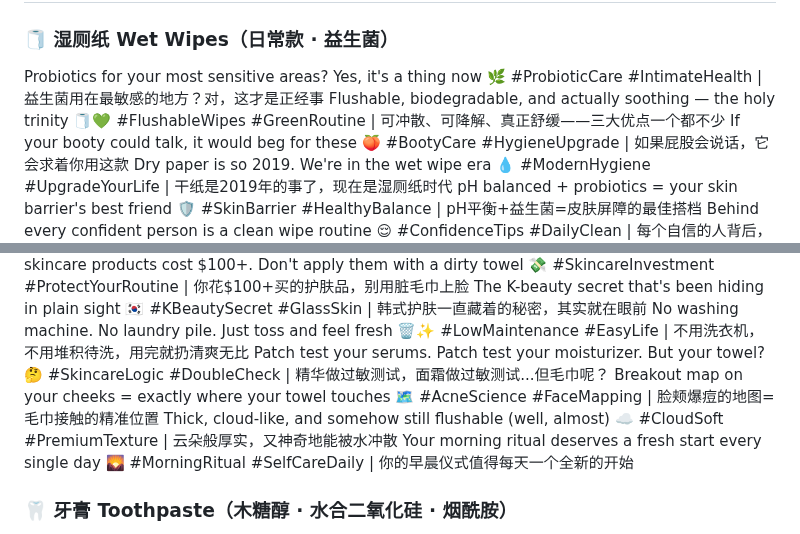
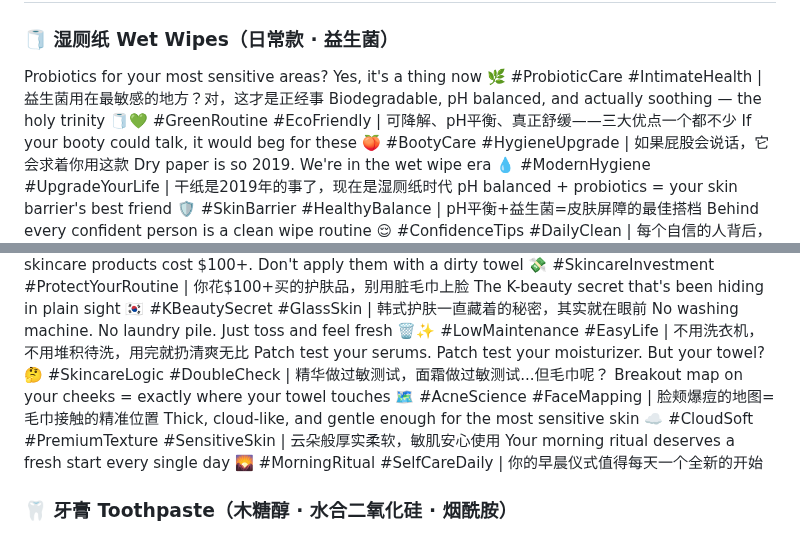
Before and after one commit to ZLM91/margin-calculator, a Markdown page: tiktok_titles_daily.md, 2 parts joined by grey strips. GitHub-like rendering.

Commit message:
fix: 移除文案中所有可冲散/flushable表述，可降解≠可冲散，不宣传此卖点

```diff
--- a/tiktok_titles_daily.md
+++ b/tiktok_titles_daily.md
@@ -2,7 +2,7 @@
 
 ### 🧻 湿厕纸 Wet Wipes（日常款 · 益生菌）
 Probiotics for your most sensitive areas? Yes, it's a thing now 🌿 #ProbioticCare #IntimateHealth | 益生菌用在最敏感的地方？对，这才是正经事
-Flushable, biodegradable, and actually soothing — the holy trinity 🧻💚 #FlushableWipes #GreenRoutine | 可冲散、可降解、真正舒缓——三大优点一个都不少
+Biodegradable, pH balanced, and actually soothing — the holy trinity 🧻💚 #GreenRoutine #EcoFriendly | 可降解、pH平衡、真正舒缓——三大优点一个都不少
 If your booty could talk, it would beg for these 🍑 #BootyCare #HygieneUpgrade | 如果屁股会说话，它会求着你用这款
 Dry paper is so 2019. We're in the wet wipe era 💧 #ModernHygiene #UpgradeYourLife | 干纸是2019年的事了，现在是湿厕纸时代
 pH balanced + probiotics = your skin barrier's best friend 🛡️ #SkinBarrier #HealthyBalance | pH平衡+益生菌=皮肤屏障的最佳搭档
@@ -33,7 +33,7 @@ The K-beauty secret that's been hiding in plain sight 🇰🇷 #KBeautySecret #G
 No washing machine. No laundry pile. Just toss and feel fresh 🗑️✨ #LowMaintenance #EasyLife | 不用洗衣机，不用堆积待洗，用完就扔清爽无比
 Patch test your serums. Patch test your moisturizer. But your towel? 🤔 #SkincareLogic #DoubleCheck | 精华做过敏测试，面霜做过敏测试...但毛巾呢？
 Breakout map on your cheeks = exactly where your towel touches 🗺️ #AcneScience #FaceMapping | 脸颊爆痘的地图=毛巾接触的精准位置
-Thick, cloud-like, and somehow still flushable (well, almost) ☁️ #CloudSoft #PremiumTexture | 云朵般厚实，又神奇地能被水冲散
+Thick, cloud-like, and gentle enough for the most sensitive skin ☁️ #CloudSoft #PremiumTexture #SensitiveSkin | 云朵般厚实柔软，敏肌安心使用
 Your morning ritual deserves a fresh start every single day 🌄 #MorningRitual #SelfCareDaily | 你的早晨仪式值得每天一个全新的开始
 
 ### 🦷 牙膏 Toothpaste（木糖醇 · 水合二氧化硅 · 烟酰胺）
```
